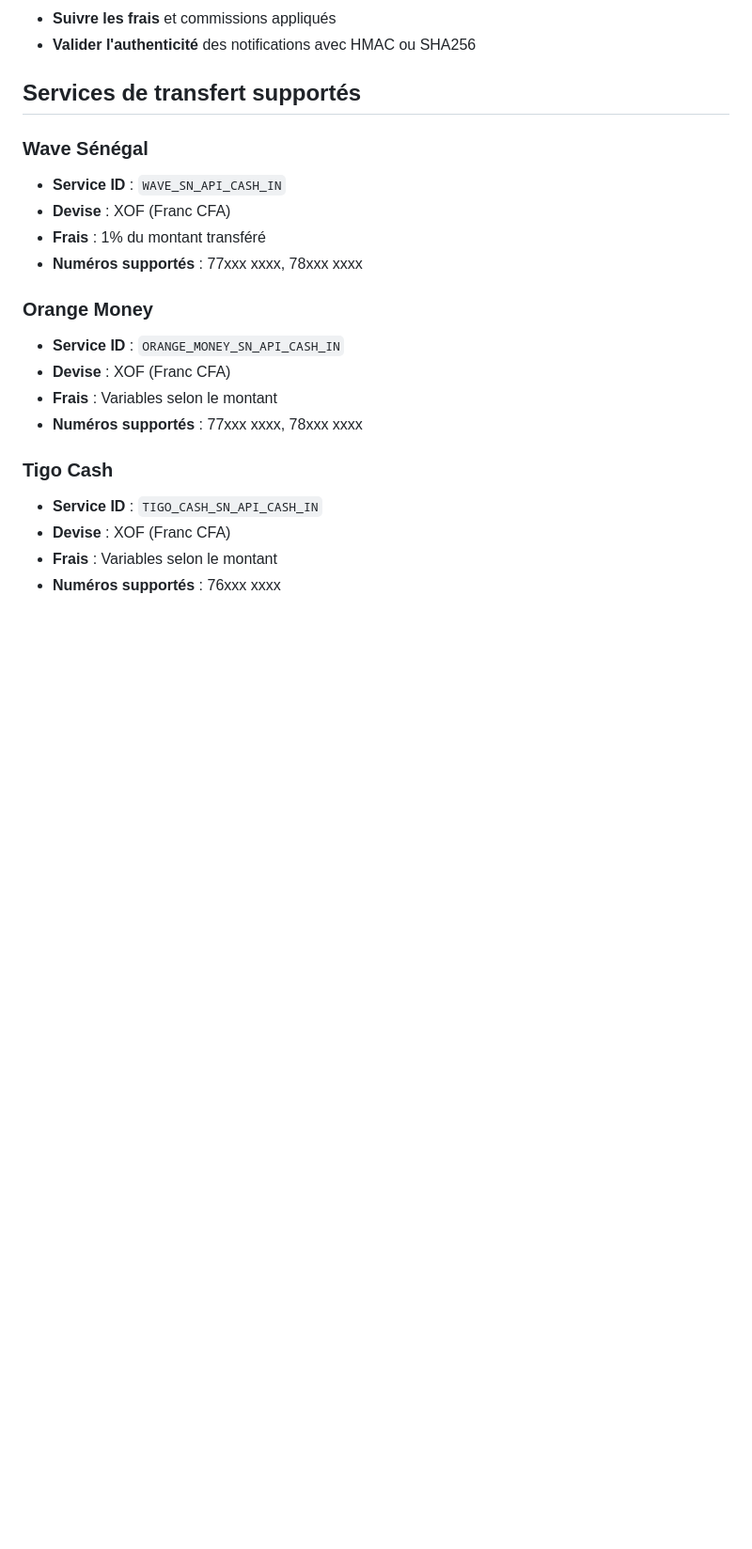
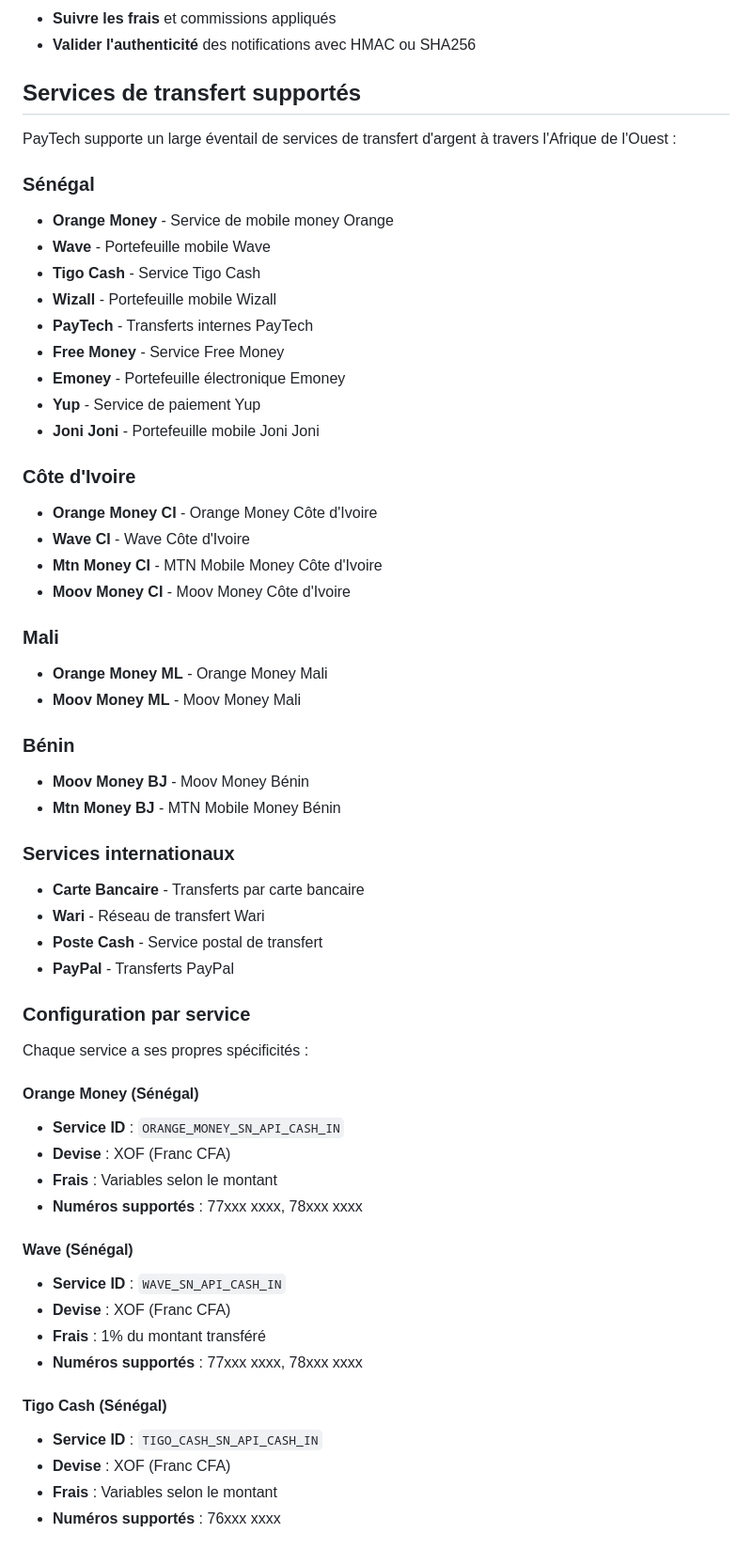
Before and after one commit to touskar/docs, a Markdown page: transferts.md, the part around the change printed below. Shown: that part at 94% size. Rendered like a GitHub page; blank space fills up the shorter version.

```diff
--- a/transferts.md
+++ b/transferts.md
@@ -14,19 +14,56 @@ Le système de transfert PayTech permet de :
 
 ## Services de transfert supportés
 
-### Wave Sénégal
+PayTech supporte un large éventail de services de transfert d'argent à travers l'Afrique de l'Ouest :
+
+### Sénégal
+- **Orange Money** - Service de mobile money Orange
+- **Wave** - Portefeuille mobile Wave
+- **Tigo Cash** - Service Tigo Cash
+- **Wizall** - Portefeuille mobile Wizall
+- **PayTech** - Transferts internes PayTech
+- **Free Money** - Service Free Money
+- **Emoney** - Portefeuille électronique Emoney
+- **Yup** - Service de paiement Yup
+- **Joni Joni** - Portefeuille mobile Joni Joni
+
+### Côte d'Ivoire
+- **Orange Money CI** - Orange Money Côte d'Ivoire
+- **Wave CI** - Wave Côte d'Ivoire
+- **Mtn Money CI** - MTN Mobile Money Côte d'Ivoire
+- **Moov Money CI** - Moov Money Côte d'Ivoire
+
+### Mali
+- **Orange Money ML** - Orange Money Mali
+- **Moov Money ML** - Moov Money Mali
+
+### Bénin
+- **Moov Money BJ** - Moov Money Bénin
+- **Mtn Money BJ** - MTN Mobile Money Bénin
+
+### Services internationaux
+- **Carte Bancaire** - Transferts par carte bancaire
+- **Wari** - Réseau de transfert Wari
+- **Poste Cash** - Service postal de transfert
+- **PayPal** - Transferts PayPal
+
+### Configuration par service
+
+Chaque service a ses propres spécificités :
+
+#### Orange Money (Sénégal)
+- **Service ID** : `ORANGE_MONEY_SN_API_CASH_IN`
+- **Devise** : XOF (Franc CFA)
+- **Frais** : Variables selon le montant
+- **Numéros supportés** : 77xxx xxxx, 78xxx xxxx
+
+#### Wave (Sénégal)
 - **Service ID** : `WAVE_SN_API_CASH_IN`
 - **Devise** : XOF (Franc CFA)
 - **Frais** : 1% du montant transféré
 - **Numéros supportés** : 77xxx xxxx, 78xxx xxxx
 
-### Orange Money
-- **Service ID** : `ORANGE_MONEY_SN_API_CASH_IN`
-- **Devise** : XOF (Franc CFA)
-- **Frais** : Variables selon le montant
-- **Numéros supportés** : 77xxx xxxx, 78xxx xxxx
-
-### Tigo Cash
+#### Tigo Cash (Sénégal)
 - **Service ID** : `TIGO_CASH_SN_API_CASH_IN`
 - **Devise** : XOF (Franc CFA)
 - **Frais** : Variables selon le montant
```
Also changed, not shown: other parts of transferts.md (+46 -0 lines).
